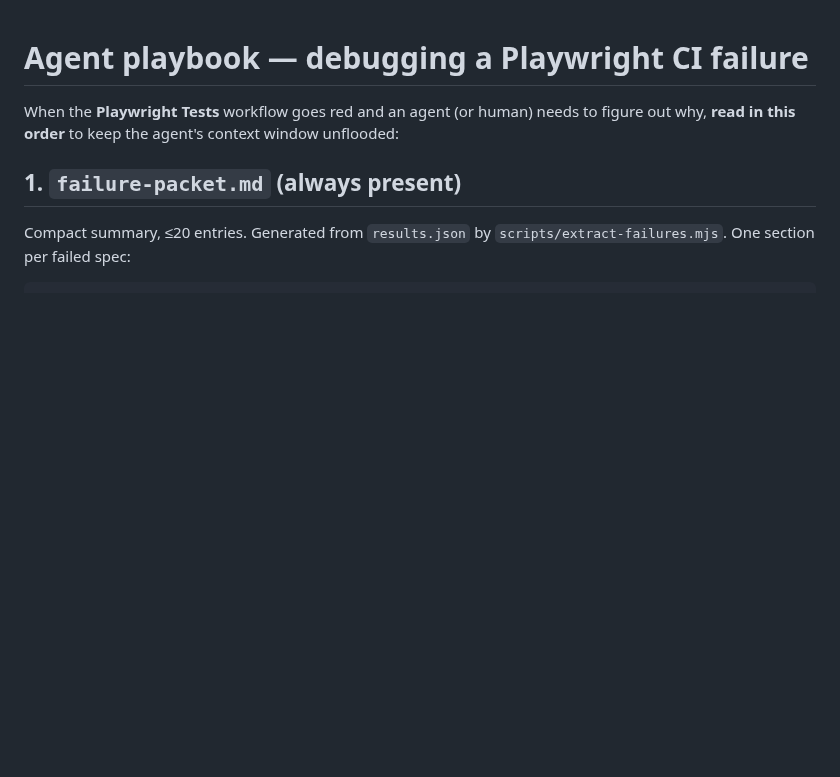
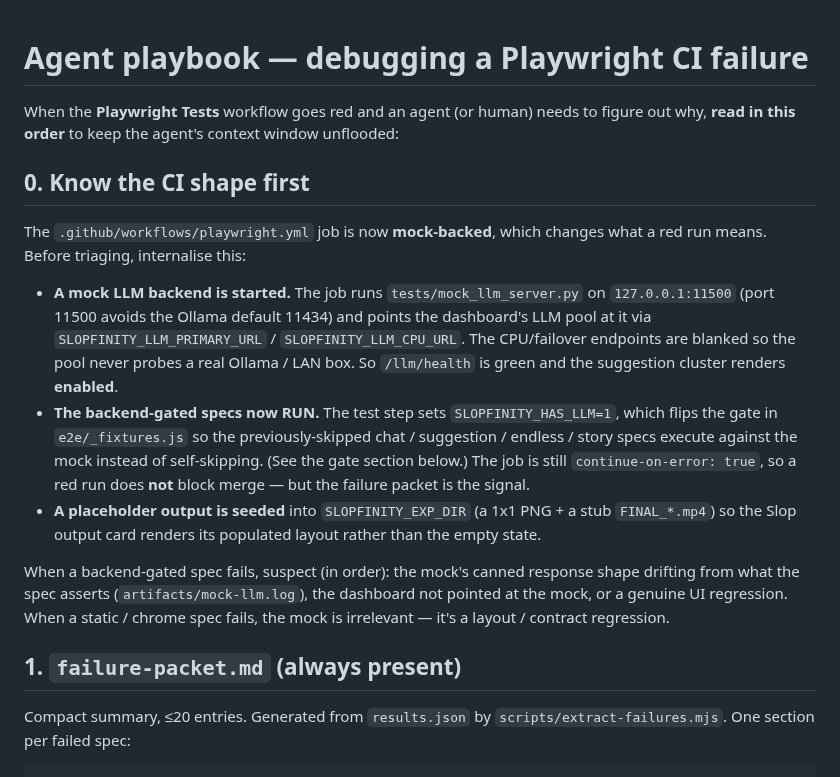
Before and after one commit to matthewhand/amd-strix-halo-image-video-distrobox, a Markdown page: docs/agent-ci-debugging.md, the part around one of its changes. Rendered like a GitHub page; blank space fills up the shorter version.

```diff
--- a/docs/agent-ci-debugging.md
+++ b/docs/agent-ci-debugging.md
@@ -3,6 +3,34 @@
 When the **Playwright Tests** workflow goes red and an agent (or human)
 needs to figure out why, **read in this order** to keep the agent's
 context window unflooded:
+
+## 0. Know the CI shape first
+
+The `.github/workflows/playwright.yml` job is now **mock-backed**, which
+changes what a red run means. Before triaging, internalise this:
+
+- **A mock LLM backend is started.** The job runs
+  `tests/mock_llm_server.py` on `127.0.0.1:11500` (port 11500 avoids the
+  Ollama default 11434) and points the dashboard's LLM pool at it via
+  `SLOPFINITY_LLM_PRIMARY_URL` / `SLOPFINITY_LLM_CPU_URL`. The
+  CPU/failover endpoints are blanked so the pool never probes a real
+  Ollama / LAN box. So `/llm/health` is green and the suggestion cluster
+  renders **enabled**.
+- **The backend-gated specs now RUN.** The test step sets
+  `SLOPFINITY_HAS_LLM=1`, which flips the gate in `e2e/_fixtures.js` so
+  the previously-skipped chat / suggestion / endless / story specs
+  execute against the mock instead of self-skipping. (See the gate
+  section below.) The job is still `continue-on-error: true`, so a red
+  run does **not** block merge — but the failure packet is the signal.
+- **A placeholder output is seeded** into `SLOPFINITY_EXP_DIR` (a 1x1
+  PNG + a stub `FINAL_*.mp4`) so the Slop output card renders its
+  populated layout rather than the empty state.
+
+When a backend-gated spec fails, suspect (in order): the mock's canned
+response shape drifting from what the spec asserts
+(`artifacts/mock-llm.log`), the dashboard not pointed at the mock, or a
+genuine UI regression. When a static / chrome spec fails, the mock is
+irrelevant — it's a layout / contract regression.
 
 ## 1. `failure-packet.md` (always present)
 
```
Also changed, not shown: other parts of docs/agent-ci-debugging.md (+70 -5 lines), 2 other files.
